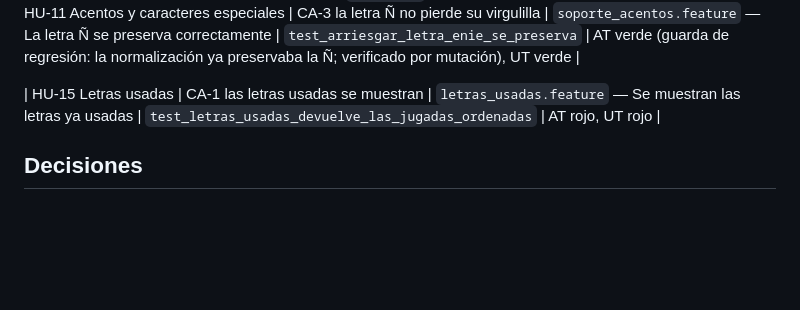
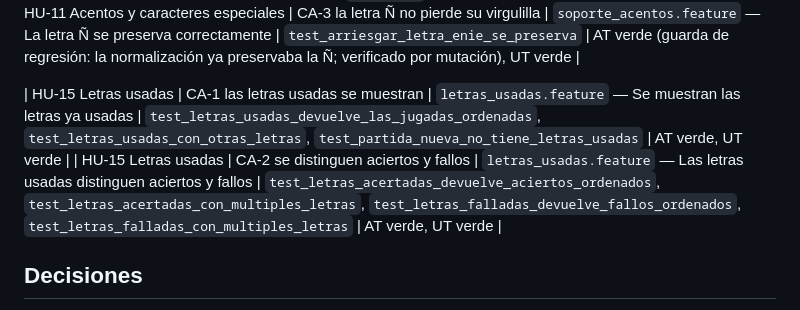
Before and after one commit to MSpertino/Ahorcado-TP-Agiles, a Markdown page: NOTES.md, the part around the change. GitHub-like rendering; blank space fills up the shorter version.

Commit message:
docs: agregar trazabilidad de HU-15 CA-1 y CA-2 en NOTES.md

```diff
--- a/NOTES.md
+++ b/NOTES.md
@@ -38,7 +38,8 @@ Correr los AT de una historia: `pytest -m HU-03 features/` · un criterio: `pyte
 | HU-11 Acentos y caracteres especiales | CA-2 letra con tilde ausente se normaliza                   | `soporte_acentos.feature` — Fallar con tilde y repetir sin tilde se rechaza por repetida                                           | `test_fallar_letra_con_tilde_descuenta_intento_y_se_registra_normalizada`                                                                                                                                           | AT verde (ya cubierto por la implementación de CA-1: la normalización en `arriesgar` hace que el AT pase sin código nuevo), UT verde |
 | HU-11 Acentos y caracteres especiales | CA-3 la letra Ñ no pierde su virgulilla                     | `soporte_acentos.feature` — La letra Ñ se preserva correctamente                                                                   | `test_arriesgar_letra_enie_se_preserva`                                                                                                                                                                             | AT verde (guarda de regresión: la normalización ya preservaba la Ñ; verificado por mutación), UT verde                               |
 
-| HU-15 Letras usadas | CA-1 las letras usadas se muestran | `letras_usadas.feature` — Se muestran las letras ya usadas | `test_letras_usadas_devuelve_las_jugadas_ordenadas` | AT rojo, UT rojo |
+| HU-15 Letras usadas | CA-1 las letras usadas se muestran | `letras_usadas.feature` — Se muestran las letras ya usadas | `test_letras_usadas_devuelve_las_jugadas_ordenadas`, `test_letras_usadas_con_otras_letras`, `test_partida_nueva_no_tiene_letras_usadas` | AT verde, UT verde |
+| HU-15 Letras usadas | CA-2 se distinguen aciertos y fallos | `letras_usadas.feature` — Las letras usadas distinguen aciertos y fallos | `test_letras_acertadas_devuelve_aciertos_ordenados`, `test_letras_acertadas_con_multiples_letras`, `test_letras_falladas_devuelve_fallos_ordenados`, `test_letras_falladas_con_multiples_letras` | AT verde, UT verde |
 
 ## Decisiones
 
```
